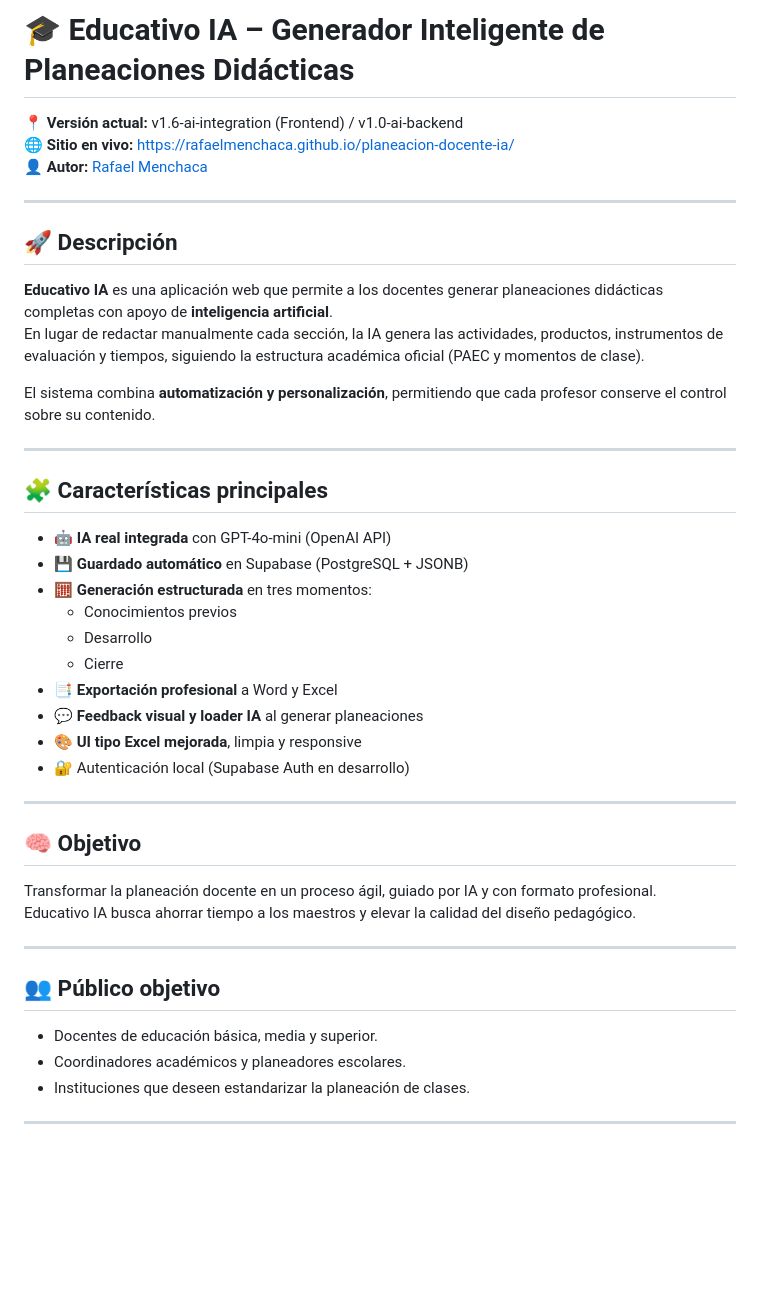
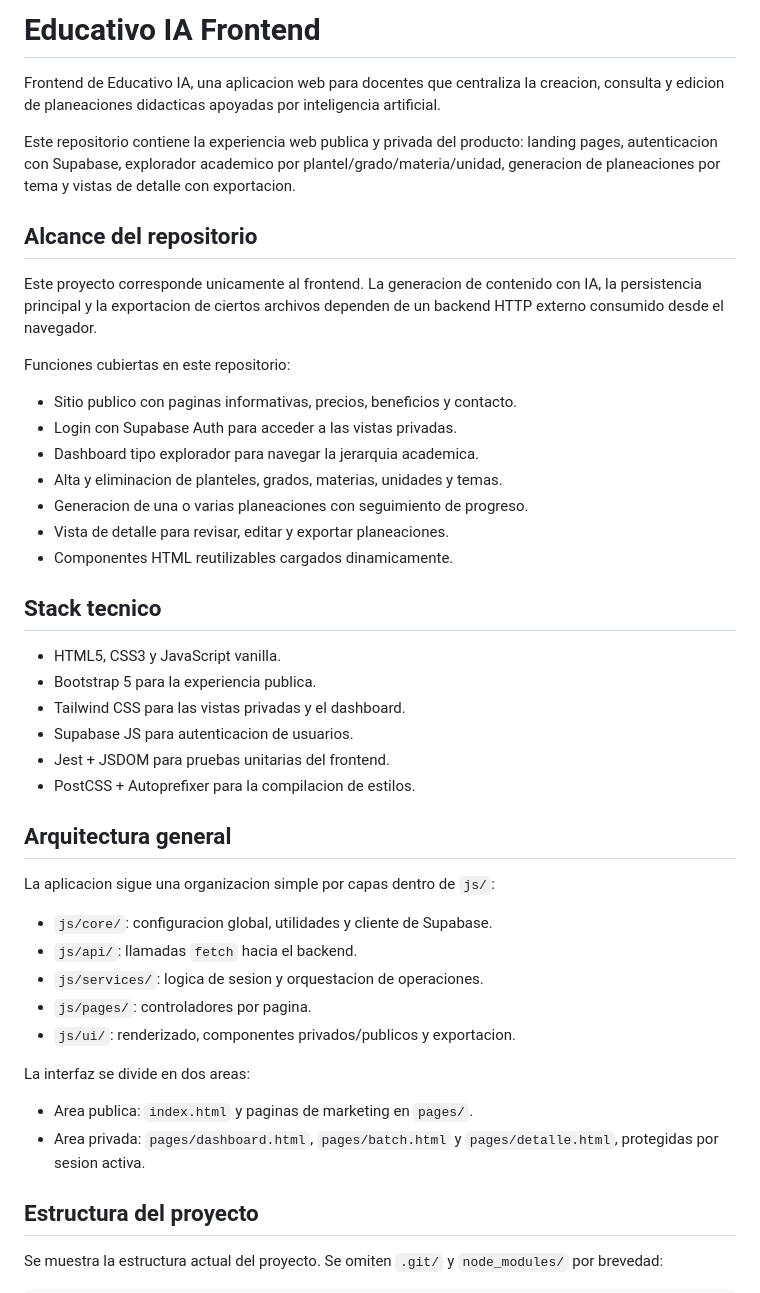
Before and after one commit to RafaelMenchaca/planeacion-docente-ia, a Markdown page: README.md, the part around one of its changes. Rendered like a GitHub page; blank space fills up the shorter version.

```diff
--- a/README.md
+++ b/README.md
@@ -1,47 +1,48 @@
-# 🎓 Educativo IA – Generador Inteligente de Planeaciones Didácticas
+# Educativo IA Frontend
 
-📍 **Versión actual:** v1.6-ai-integration (Frontend) / v1.0-ai-backend
-🌐 **Sitio en vivo:** [https://rafaelmenchaca.github.io/planeacion-docente-ia/](https://rafaelmenchaca.github.io/planeacion-docente-ia/)
-👤 **Autor:** [Rafael Menchaca](https://rafaelmenchaca.com)
+Frontend de Educativo IA, una aplicacion web para docentes que centraliza la creacion, consulta y edicion de planeaciones didacticas apoyadas por inteligencia artificial.
 
----
+Este repositorio contiene la experiencia web publica y privada del producto: landing pages, autenticacion con Supabase, explorador academico por plantel/grado/materia/unidad, generacion de planeaciones por tema y vistas de detalle con exportacion.
 
-## 🚀 Descripción
+## Alcance del repositorio
 
-**Educativo IA** es una aplicación web que permite a los docentes generar planeaciones didácticas completas con apoyo de **inteligencia artificial**.
-En lugar de redactar manualmente cada sección, la IA genera las actividades, productos, instrumentos de evaluación y tiempos, siguiendo la estructura académica oficial (PAEC y momentos de clase).
+Este proyecto corresponde unicamente al frontend. La generacion de contenido con IA, la persistencia principal y la exportacion de ciertos archivos dependen de un backend HTTP externo consumido desde el navegador.
 
-El sistema combina **automatización y personalización**, permitiendo que cada profesor conserve el control sobre su contenido.
+Funciones cubiertas en este repositorio:
 
----
+- Sitio publico con paginas informativas, precios, beneficios y contacto.
+- Login con Supabase Auth para acceder a las vistas privadas.
+- Dashboard tipo explorador para navegar la jerarquia academica.
+- Alta y eliminacion de planteles, grados, materias, unidades y temas.
+- Generacion de una o varias planeaciones con seguimiento de progreso.
+- Vista de detalle para revisar, editar y exportar planeaciones.
+- Componentes HTML reutilizables cargados dinamicamente.
 
-## 🧩 Características principales
+## Stack tecnico
 
-- 🤖 **IA real integrada** con GPT-4o-mini (OpenAI API)
-- 💾 **Guardado automático** en Supabase (PostgreSQL + JSONB)
-- 🧮 **Generación estructurada** en tres momentos:
-  - Conocimientos previos
-  - Desarrollo
-  - Cierre
-- 📑 **Exportación profesional** a Word y Excel
-- 💬 **Feedback visual y loader IA** al generar planeaciones
-- 🎨 **UI tipo Excel mejorada**, limpia y responsive
-- 🔐 Autenticación local (Supabase Auth en desarrollo)
+- HTML5, CSS3 y JavaScript vanilla.
+- Bootstrap 5 para la experiencia publica.
+- Tailwind CSS para las vistas privadas y el dashboard.
+- Supabase JS para autenticacion de usuarios.
+- Jest + JSDOM para pruebas unitarias del frontend.
+- PostCSS + Autoprefixer para la compilacion de estilos.
 
----
+## Arquitectura general
 
-## 🧠 Objetivo
+La aplicacion sigue una organizacion simple por capas dentro de `js/`:
 
-Transformar la planeación docente en un proceso ágil, guiado por IA y con formato profesional.
-Educativo IA busca ahorrar tiempo a los maestros y elevar la calidad del diseño pedagógico.
+- `js/core/`: configuracion global, utilidades y cliente de Supabase.
+- `js/api/`: llamadas `fetch` hacia el backend.
+- `js/services/`: logica de sesion y orquestacion de operaciones.
+- `js/pages/`: controladores por pagina.
+- `js/ui/`: renderizado, componentes privados/publicos y exportacion.
 
----
+La interfaz se divide en dos areas:
 
-## 👥 Público objetivo
+- Area publica: `index.html` y paginas de marketing en `pages/`.
+- Area privada: `pages/dashboard.html`, `pages/batch.html` y `pages/detalle.html`, protegidas por sesion activa.
 
-- Docentes de educación básica, media y superior.
-- Coordinadores académicos y planeadores escolares.
-- Instituciones que deseen estandarizar la planeación de clases.
+## Estructura del proyecto
 
----
+Se muestra la estructura actual del proyecto. Se omiten `.git/` y `node_modules/` por brevedad:
 
```
Also changed, not shown: other parts of README.md (+154 -32 lines).
